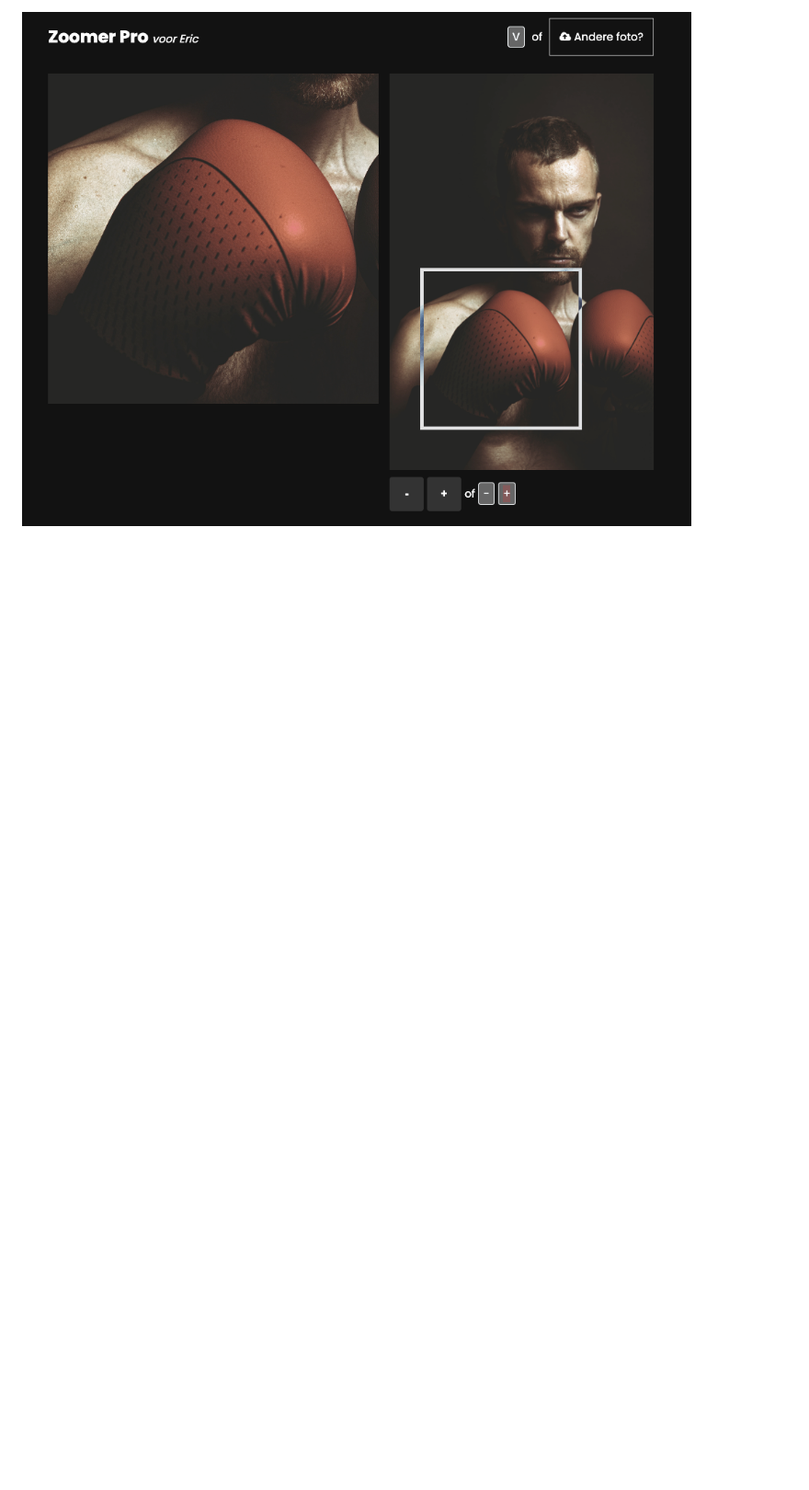
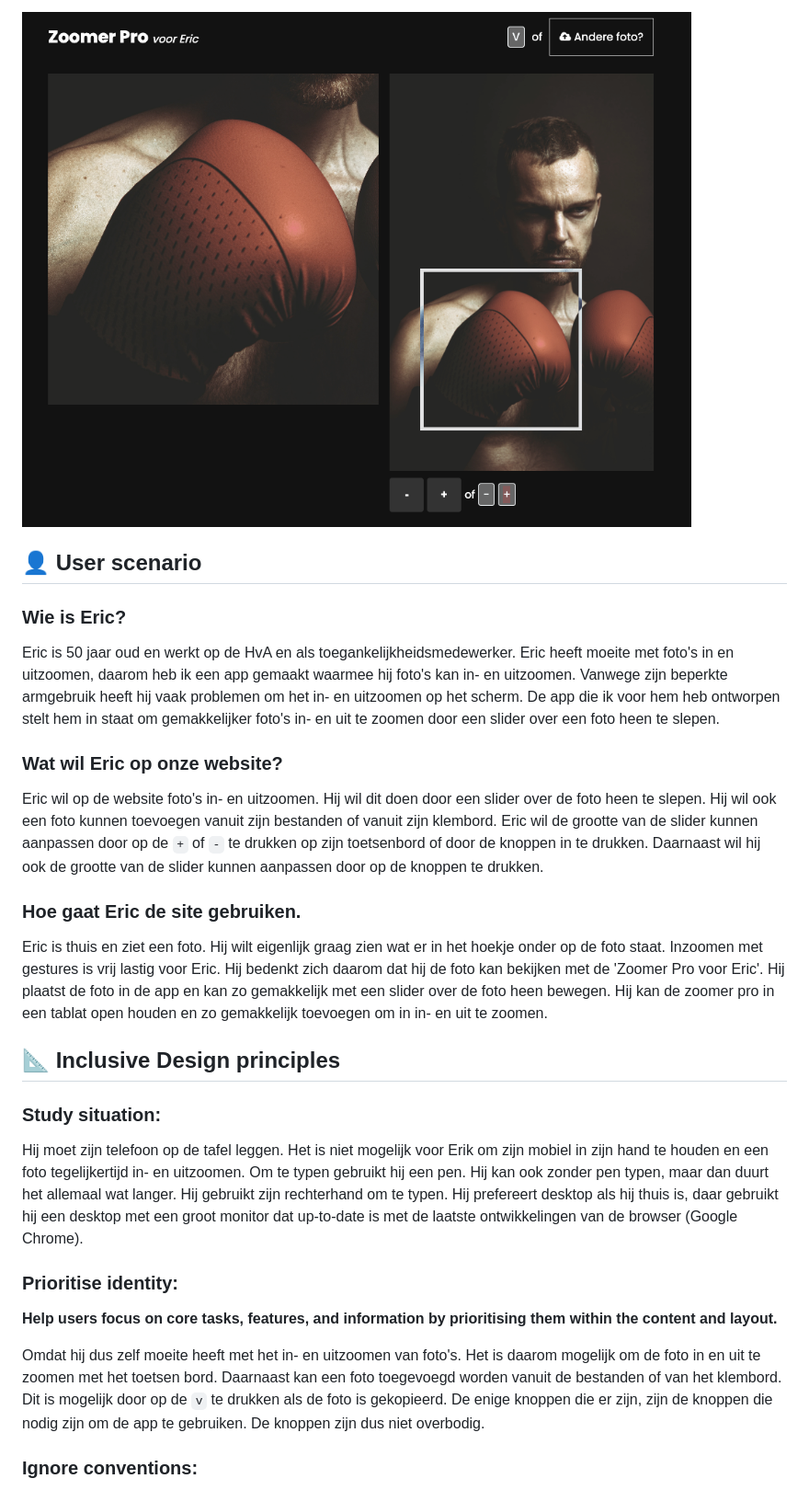
Before and after one commit to stefanradouane/ZoomerPro, a Markdown page: README.md, the part around one of its changes. Shown at 92% size. Rendered like a GitHub page; blank space fills up the shorter version.

Commit message:
:memo: UPDATE readme

```diff
--- a/README.md
+++ b/README.md
@@ -91,3 +91,31 @@ Ik heb deze bevindingen gebruikt om de uiteindelijke app te maken. Het doel van
 
 <img src="docs/app.png">
 
+## 👤 User scenario
+
+### Wie is Eric?
+
+Eric is 50 jaar oud en werkt op de HvA en als toegankelijkheidsmedewerker. Eric heeft moeite met foto's in en uitzoomen, daarom heb ik een app gemaakt waarmee hij foto's kan in- en uitzoomen. Vanwege zijn beperkte armgebruik heeft hij vaak problemen om het in- en uitzoomen op het scherm. De app die ik voor hem heb ontworpen stelt hem in staat om gemakkelijker foto's in- en uit te zoomen door een slider over een foto heen te slepen.
+
+### Wat wil Eric op onze website?
+
+Eric wil op de website foto's in- en uitzoomen. Hij wil dit doen door een slider over de foto heen te slepen. Hij wil ook een foto kunnen toevoegen vanuit zijn bestanden of vanuit zijn klembord. Eric wil de grootte van de slider kunnen aanpassen door op de `+` of `-` te drukken op zijn toetsenbord of door de knoppen in te drukken. Daarnaast wil hij ook de grootte van de slider kunnen aanpassen door op de knoppen te drukken.
+
+### Hoe gaat Eric de site gebruiken.
+
+Eric is thuis en ziet een foto. Hij wilt eigenlijk graag zien wat er in het hoekje onder op de foto staat. Inzoomen met gestures is vrij lastig voor Eric. Hij bedenkt zich daarom dat hij de foto kan bekijken met de 'Zoomer Pro voor Eric'. Hij plaatst de foto in de app en kan zo gemakkelijk met een slider over de foto heen bewegen. Hij kan de zoomer pro in een tablat open houden en zo gemakkelijk toevoegen om in in- en uit te zoomen.
+
+## 📐 Inclusive Design principles
+
+### Study situation:
+
+Hij moet zijn telefoon op de tafel leggen. Het is niet mogelijk voor Erik om zijn mobiel in zijn hand te houden en een foto tegelijkertijd in- en uitzoomen. Om te typen gebruikt hij een pen. Hij kan ook zonder pen typen, maar dan duurt het allemaal wat langer. Hij gebruikt zijn rechterhand om te typen. Hij prefereert desktop als hij thuis is, daar gebruikt hij een desktop met een groot monitor dat up-to-date is met de laatste ontwikkelingen van de browser (Google Chrome).
+
+### Prioritise identity:
+
+<b>Help users focus on core tasks, features, and information by prioritising them within the content and layout.</b>
+
+Omdat hij dus zelf moeite heeft met het in- en uitzoomen van foto's. Het is daarom mogelijk om de foto in en uit te zoomen met het toetsen bord. Daarnaast kan een foto toegevoegd worden vanuit de bestanden of van het klembord. Dit is mogelijk door op de `v` te drukken als de foto is gekopieerd. De enige knoppen die er zijn, zijn de knoppen die nodig zijn om de app te gebruiken. De knoppen zijn dus niet overbodig.
+
+### Ignore conventions:
+
```
Also changed, not shown: other parts of README.md (+10 -0 lines).
